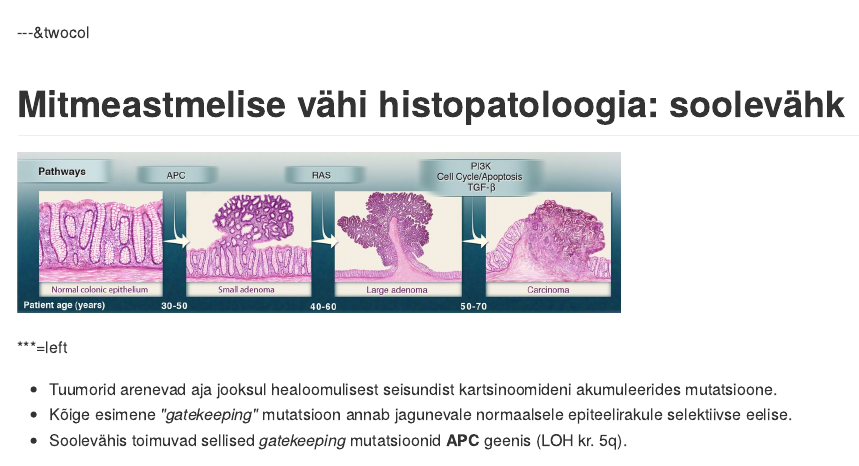
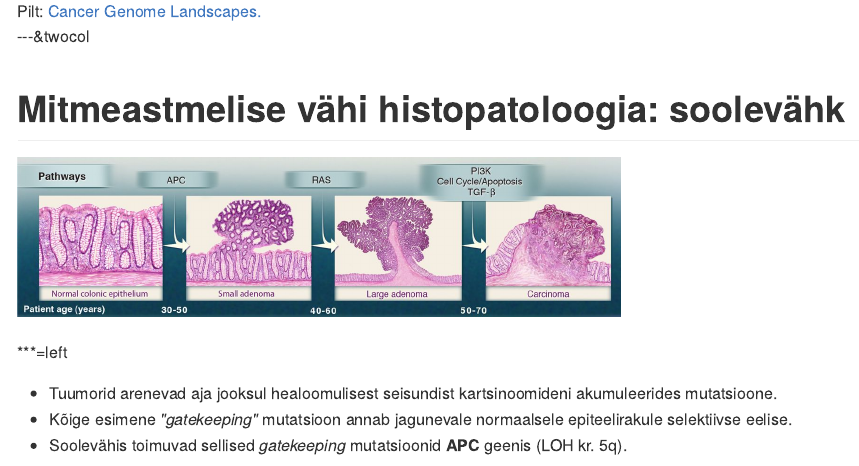
Before and after one commit to Onkobioloogia/Tumorigenees, an R Markdown document (index.Rmd): the page in a window 1100 px wide, from 4500 px down before the commit and from 4520 px down after it. The pictures show the output file index.md that the author committed with the source, drawn offline in the style of GitHub.

Commit message:
publishing deck

```diff
--- a/index.Rmd
+++ b/index.Rmd
@@ -270,6 +270,12 @@ Number of somatic mutations in representative human cancers.
 
 ![juhid](http://www.sciencemag.org/content/339/6127/1546/F7.medium.gif)
 
+<footer class="source"> Pilt:
+<a href="http://www.sciencemag.org/content/339/6127/1546.full">
+Cancer Genome Landscapes.
+</a>
+</footer>
+
 ---&twocol
 # Mitmeastmelise vähi histopatoloogia: soolevähk
 
```
Also changed, not shown: index.html, index.md.
